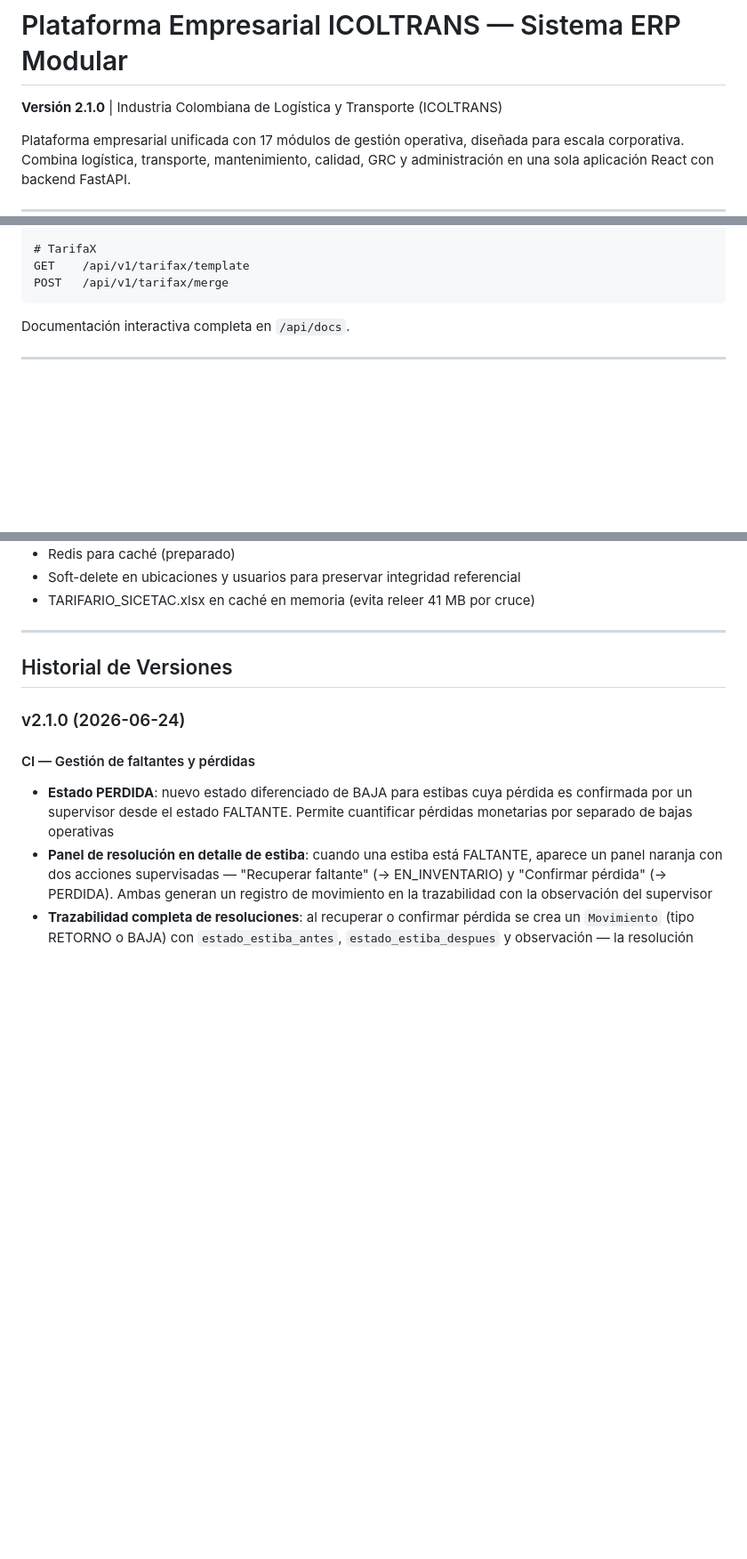
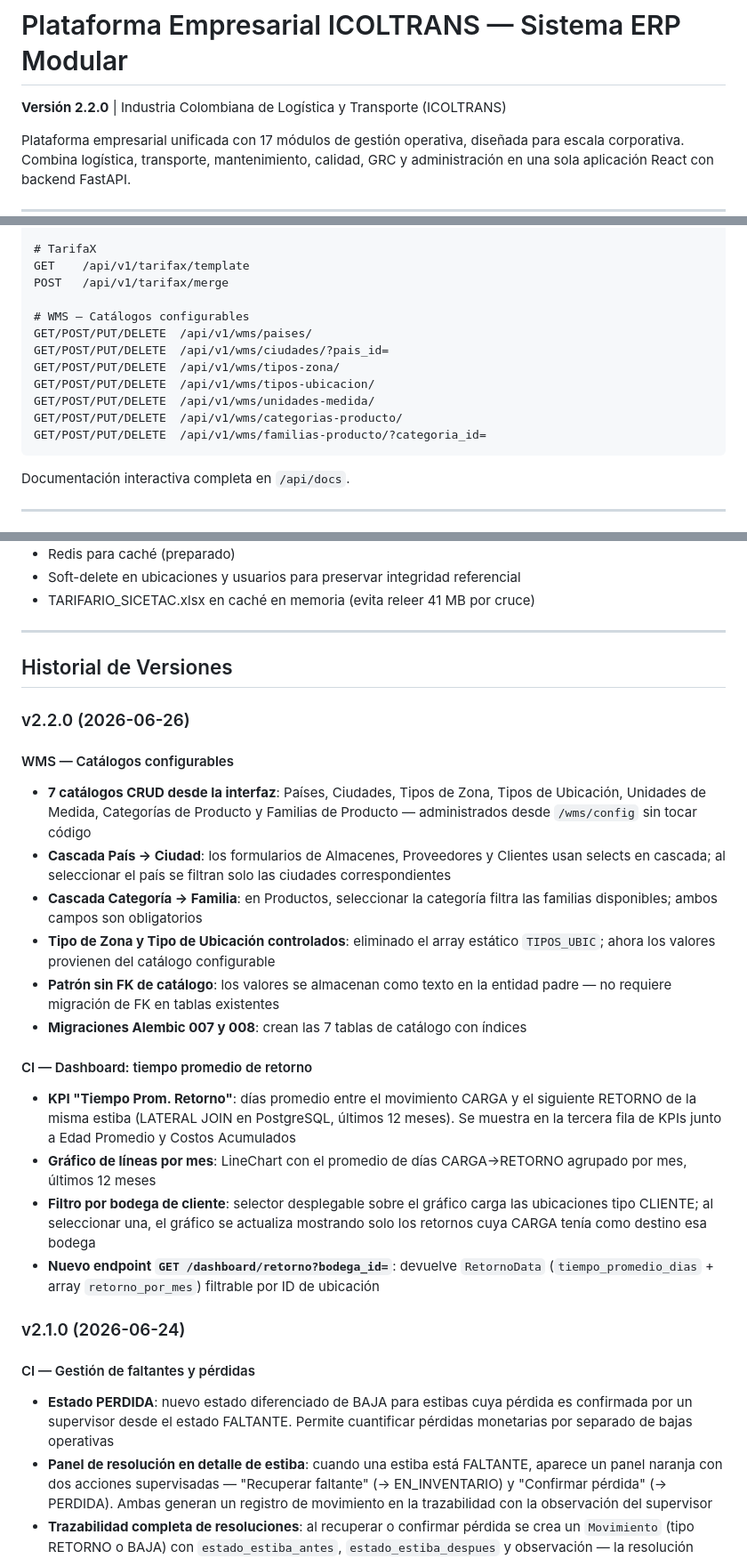
Before and after one commit to Alex-github97/control_inventarios, a Markdown page: README.md, 3 parts joined by grey strips. Shown at 89% size. Rendered like a GitHub page; blank space fills up the shorter version.

````diff
--- a/README.md
+++ b/README.md
@@ -1,6 +1,6 @@
 # Plataforma Empresarial ICOLTRANS — Sistema ERP Modular
 
-**Versión 2.1.0** | Industria Colombiana de Logística y Transporte (ICOLTRANS)
+**Versión 2.2.0** | Industria Colombiana de Logística y Transporte (ICOLTRANS)
 
 Plataforma empresarial unificada con 17 módulos de gestión operativa, diseñada para escala corporativa. Combina logística, transporte, mantenimiento, calidad, GRC y administración en una sola aplicación React con backend FastAPI.
 
@@ -417,6 +462,15 @@ DELETE /api/v1/roles/{id}
 # TarifaX
 GET    /api/v1/tarifax/template
 POST   /api/v1/tarifax/merge
+
+# WMS — Catálogos configurables
+GET/POST/PUT/DELETE  /api/v1/wms/paises/
+GET/POST/PUT/DELETE  /api/v1/wms/ciudades/?pais_id=
+GET/POST/PUT/DELETE  /api/v1/wms/tipos-zona/
+GET/POST/PUT/DELETE  /api/v1/wms/tipos-ubicacion/
+GET/POST/PUT/DELETE  /api/v1/wms/unidades-medida/
+GET/POST/PUT/DELETE  /api/v1/wms/categorias-producto/
+GET/POST/PUT/DELETE  /api/v1/wms/familias-producto/?categoria_id=
 ```
 
 Documentación interactiva completa en `/api/docs`.
@@ -493,6 +547,22 @@ DROP TYPE IF EXISTS rolusuario;
 
 ## Historial de Versiones
 
+### v2.2.0 (2026-06-26)
+
+#### WMS — Catálogos configurables
+- **7 catálogos CRUD desde la interfaz**: Países, Ciudades, Tipos de Zona, Tipos de Ubicación, Unidades de Medida, Categorías de Producto y Familias de Producto — administrados desde `/wms/config` sin tocar código
+- **Cascada País → Ciudad**: los formularios de Almacenes, Proveedores y Clientes usan selects en cascada; al seleccionar el país se filtran solo las ciudades correspondientes
+- **Cascada Categoría → Familia**: en Productos, seleccionar la categoría filtra las familias disponibles; ambos campos son obligatorios
+- **Tipo de Zona y Tipo de Ubicación controlados**: eliminado el array estático `TIPOS_UBIC`; ahora los valores provienen del catálogo configurable
+- **Patrón sin FK de catálogo**: los valores se almacenan como texto en la entidad padre — no requiere migración de FK en tablas existentes
+- **Migraciones Alembic 007 y 008**: crean las 7 tablas de catálogo con índices
+
+#### CI — Dashboard: tiempo promedio de retorno
+- **KPI "Tiempo Prom. Retorno"**: días promedio entre el movimiento CARGA y el siguiente RETORNO de la misma estiba (LATERAL JOIN en PostgreSQL, últimos 12 meses). Se muestra en la tercera fila de KPIs junto a Edad Promedio y Costos Acumulados
+- **Gráfico de líneas por mes**: LineChart con el promedio de días CARGA→RETORNO agrupado por mes, últimos 12 meses
+- **Filtro por bodega de cliente**: selector desplegable sobre el gráfico carga las ubicaciones tipo CLIENTE; al seleccionar una, el gráfico se actualiza mostrando solo los retornos cuya CARGA tenía como destino esa bodega
+- **Nuevo endpoint `GET /dashboard/retorno?bodega_id=`**: devuelve `RetornoData` (`tiempo_promedio_dias` + array `retorno_por_mes`) filtrable por ID de ubicación
+
 ### v2.1.0 (2026-06-24)
 
 #### CI — Gestión de faltantes y pérdidas
````
Also changed, not shown: other parts of README.md (+45 -0 lines).
